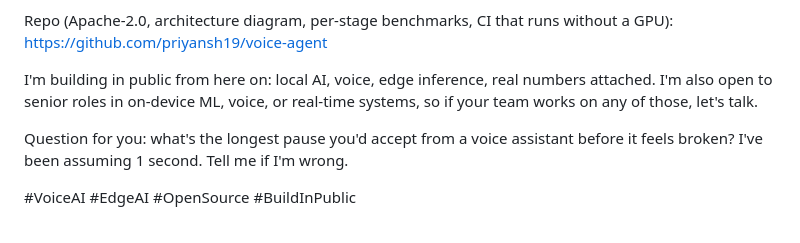
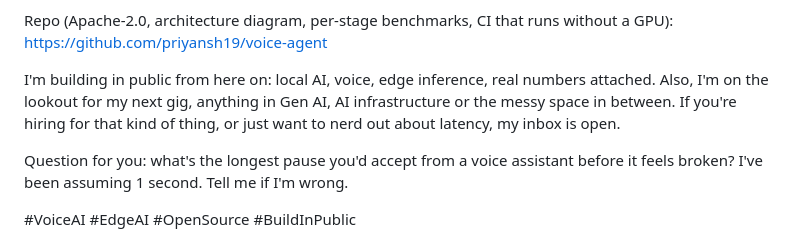
Before and after one commit to priyansh19/voice-agent, a Markdown page: docs/linkedin_post.md, the part around the change. GitHub-like rendering.

Commit message:
LinkedIn post: casual open-to-roles line (Gen AI, AI infrastructure)
Co-Authored-By: Claude Fable 5.1 <noreply@anthropic.com>

```diff
--- a/docs/linkedin_post.md
+++ b/docs/linkedin_post.md
@@ -31,7 +31,7 @@ The same code runs on a Mac mini M4 on Metal, served behind a k3s cluster with L
 
 Repo (Apache-2.0, architecture diagram, per-stage benchmarks, CI that runs without a GPU): https://github.com/priyansh19/voice-agent
 
-I'm building in public from here on: local AI, voice, edge inference, real numbers attached. I'm also open to senior roles in on-device ML, voice, or real-time systems, so if your team works on any of those, let's talk.
+I'm building in public from here on: local AI, voice, edge inference, real numbers attached. Also, I'm on the lookout for my next gig, anything in Gen AI, AI infrastructure or the messy space in between. If you're hiring for that kind of thing, or just want to nerd out about latency, my inbox is open.
 
 Question for you: what's the longest pause you'd accept from a voice assistant before it feels broken? I've been assuming 1 second. Tell me if I'm wrong.
 
```
